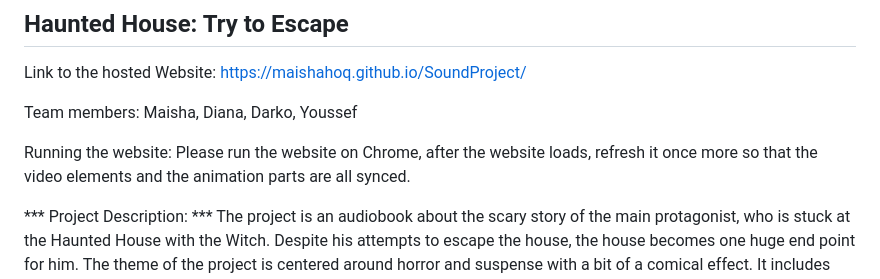
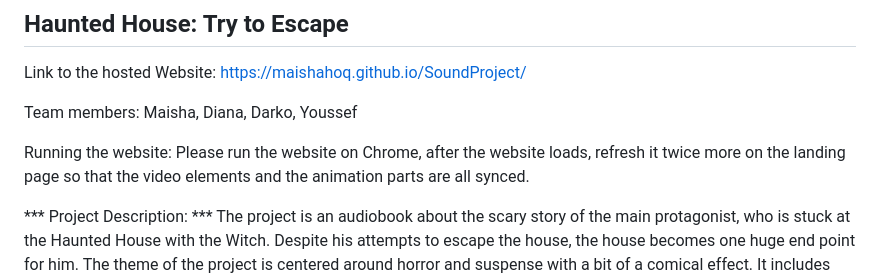
Before and after one commit to maishahoq/maishahoq.github.io, a Markdown page: SoundProject/README.md, the part around the change. GitHub-like rendering.

```diff
--- a/SoundProject/README.md
+++ b/SoundProject/README.md
@@ -7,7 +7,7 @@ Link to the hosted Website: https://maishahoq.github.io/SoundProject/
 
 Team members: Maisha, Diana, Darko, Youssef
 
-Running the website: Please run the website on Chrome, after the website loads, refresh it once more so that the video elements and the animation parts are all synced.
+Running the website: Please run the website on Chrome, after the website loads, refresh it twice more on the landing page so that the video elements and the animation parts are all synced.
 
 *** Project Description: *** The project is an audiobook about the scary story of the main protagonist, who is stuck at the Haunted House with the Witch. Despite his attempts to escape the house, the house becomes one huge end point for him. The theme of the project is centered around horror and suspense with a bit of a comical effect. It includes the classic elements of haunted house stories, creating an atmosphere of fear, mystery, and fantasy. The concept of the project is to create an interactive audiobook experience that immerses the audience in the scary story. By dividing the audio and visual images into scenes, we wanted to give the user the autonomy to navigate through the scenes by clicking on the “next” button, so the book pages flip to the next page. Every page of the book corresponds to each of the scenes with relevant audio-visual information.
 
```
